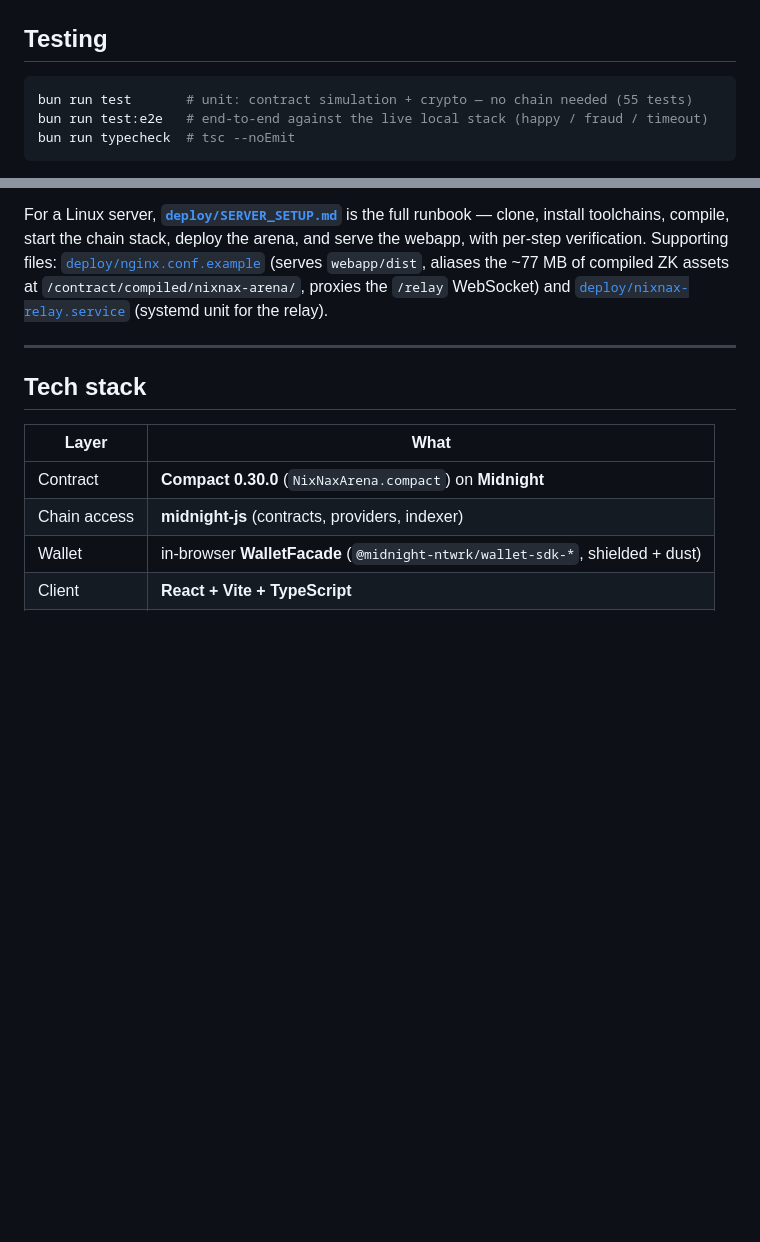
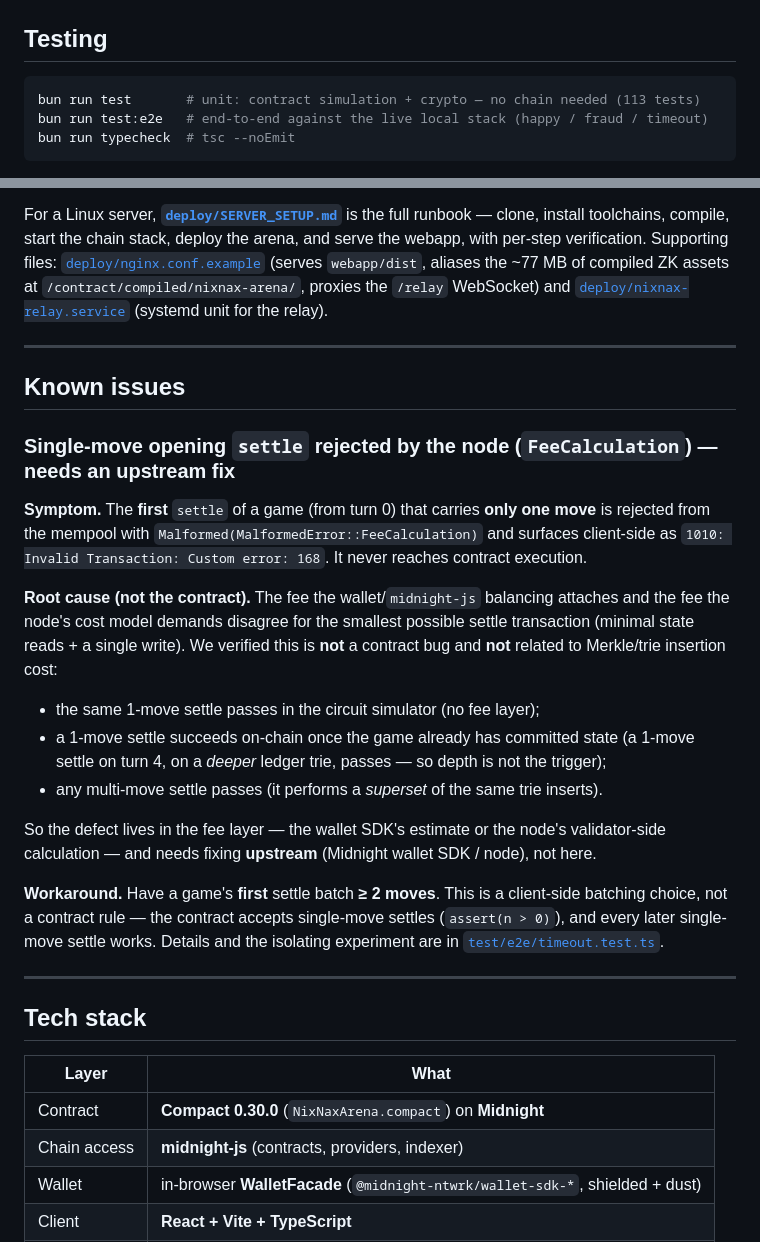
Before and after one commit to effectstream/nix-nax, a Markdown page: README.md, 2 parts joined by grey strips. Drawn GitHub-style; blank space fills up the shorter version.

Commit message:
README: document the single-move settle FeeCalculation node bug
Add a Known Issues section tracking the upstream wallet/node fee-model
disagreement that rejects a game's first single-move settle, with root-cause
evidence (not contract, not Merkle-depth) and the ≥2-move batching workaround.
Also refresh the unit-test count (55 -> 113).

````diff
--- a/README.md
+++ b/README.md
@@ -169,7 +169,7 @@ test/              contract.sim + crypto (unit) · e2e/ (live-stack)
 ## Testing
 
 ```bash
-bun run test       # unit: contract simulation + crypto — no chain needed (55 tests)
+bun run test       # unit: contract simulation + crypto — no chain needed (113 tests)
 bun run test:e2e   # end-to-end against the live local stack (happy / fraud / timeout)
 bun run typecheck  # tsc --noEmit
 ```
@@ -188,6 +188,24 @@ All configuration lives in **one root `.env`** (copy [`.env.example`](.env.examp
 Per network, deploy the contract once with that network's `MIDNIGHT_*` endpoints (`bun run deploy` prints the `VITE_ARENA_ADDRESS_<NETWORK>=…` line to record), then build the webapp with `VITE_NETWORK_ID` set to that network. On real networks the in-browser session wallet/faucet and genesis wallet are disabled — players connect a browser-extension wallet and pay their own gas. Endpoints must be `https`/`wss` when the site is served over TLS.
 
 For a Linux server, **[`deploy/SERVER_SETUP.md`](deploy/SERVER_SETUP.md)** is the full runbook — clone, install toolchains, compile, start the chain stack, deploy the arena, and serve the webapp, with per-step verification. Supporting files: [`deploy/nginx.conf.example`](deploy/nginx.conf.example) (serves `webapp/dist`, aliases the ~77 MB of compiled ZK assets at `/contract/compiled/nixnax-arena/`, proxies the `/relay` WebSocket) and [`deploy/nixnax-relay.service`](deploy/nixnax-relay.service) (systemd unit for the relay).
+
+---
+
+## Known issues
+
+### Single-move opening `settle` rejected by the node (`FeeCalculation`) — needs an upstream fix
+
+**Symptom.** The **first** `settle` of a game (from turn 0) that carries **only one move** is rejected from the mempool with `Malformed(MalformedError::FeeCalculation)` and surfaces client-side as `1010: Invalid Transaction: Custom error: 168`. It never reaches contract execution.
+
+**Root cause (not the contract).** The fee the wallet/`midnight-js` balancing attaches and the fee the node's cost model demands disagree for the smallest possible settle transaction (minimal state reads + a single write). We verified this is **not** a contract bug and **not** related to Merkle/trie insertion cost:
+
+- the same 1-move settle passes in the circuit simulator (no fee layer);
+- a 1-move settle succeeds on-chain once the game already has committed state (a 1-move settle on turn 4, on a *deeper* ledger trie, passes — so depth is not the trigger);
+- any multi-move settle passes (it performs a *superset* of the same trie inserts).
+
+So the defect lives in the fee layer — the wallet SDK's estimate or the node's validator-side calculation — and needs fixing **upstream** (Midnight wallet SDK / node), not here.
+
+**Workaround.** Have a game's **first** settle batch **≥ 2 moves**. This is a client-side batching choice, not a contract rule — the contract accepts single-move settles (`assert(n > 0)`), and every later single-move settle works. Details and the isolating experiment are in [`test/e2e/timeout.test.ts`](test/e2e/timeout.test.ts).
 
 ---
 
````
